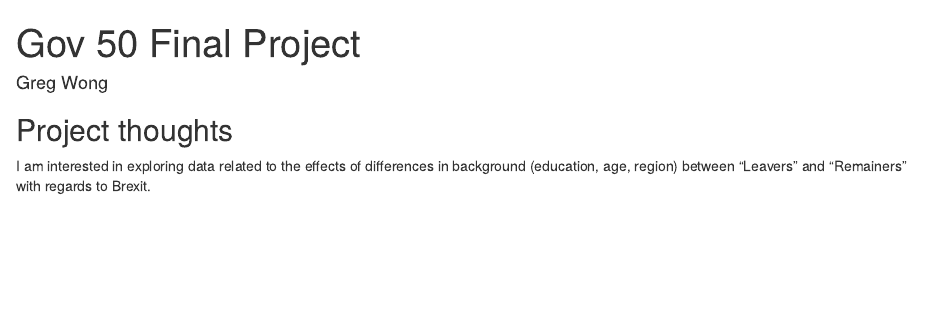
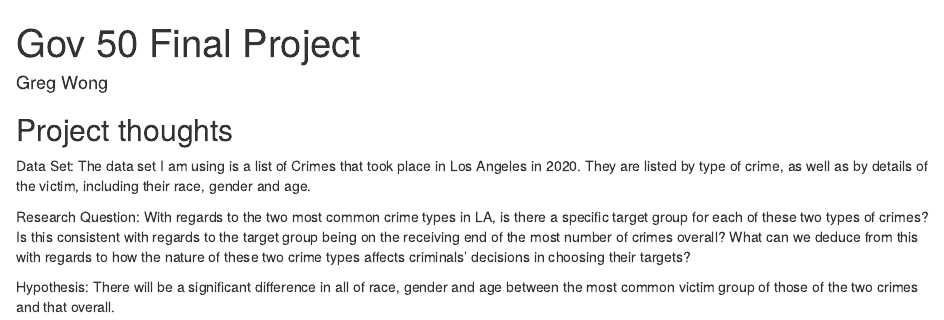
Before and after one commit to ghpmw/gov50finalproj, an R Markdown document (index.Rmd): the page in a window 1100 px wide, from its top. Rendered offline with R 4.5, knitr and Pandoc, with nearby package versions; drawn as R Markdown's standard HTML page in place of the format the file asks for.

Commit message:
Update index.Rmd3

```diff
--- a/index.Rmd
+++ b/index.Rmd
@@ -11,4 +11,11 @@ output:
 
 ## Project thoughts
 
-I am interested in exploring data related to the effects of differences in background (education, age, region) between "Leavers" and "Remainers" with regards to Brexit.
+Data Set:
+The data set I am using is a list of Crimes that took place in Los Angeles in 2020. They are listed by type of crime, as well as by details of the victim, including their race, gender and age.
+
+Research Question:
+With regards to the two most common crime types in LA, is there a specific target group for each of these two types of crimes? Is this consistent with regards to the target group being on the receiving end of the most number of crimes overall? What can we deduce from this with regards to how the nature of these two crime types affects criminals' decisions in choosing their targets?
+
+Hypothesis:
+There will be a significant difference in all of race, gender and age between the most common victim group of those of the two crimes and that overall.
```
